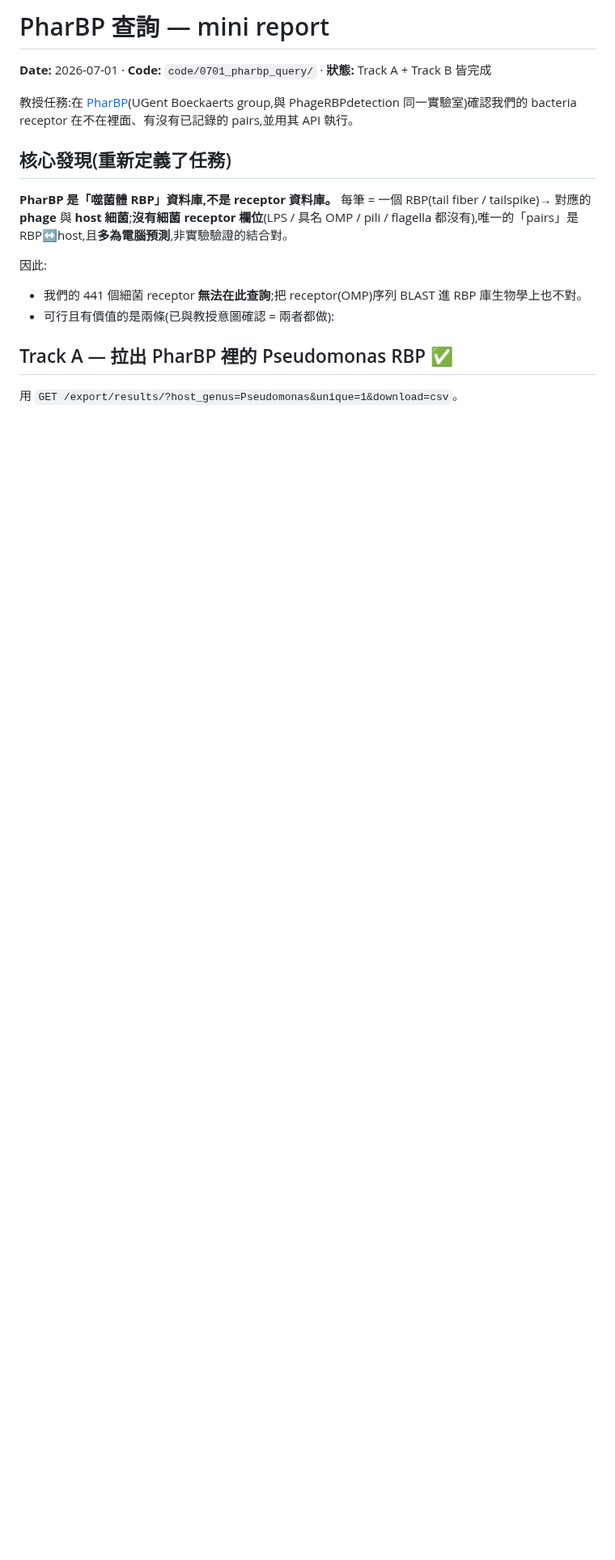
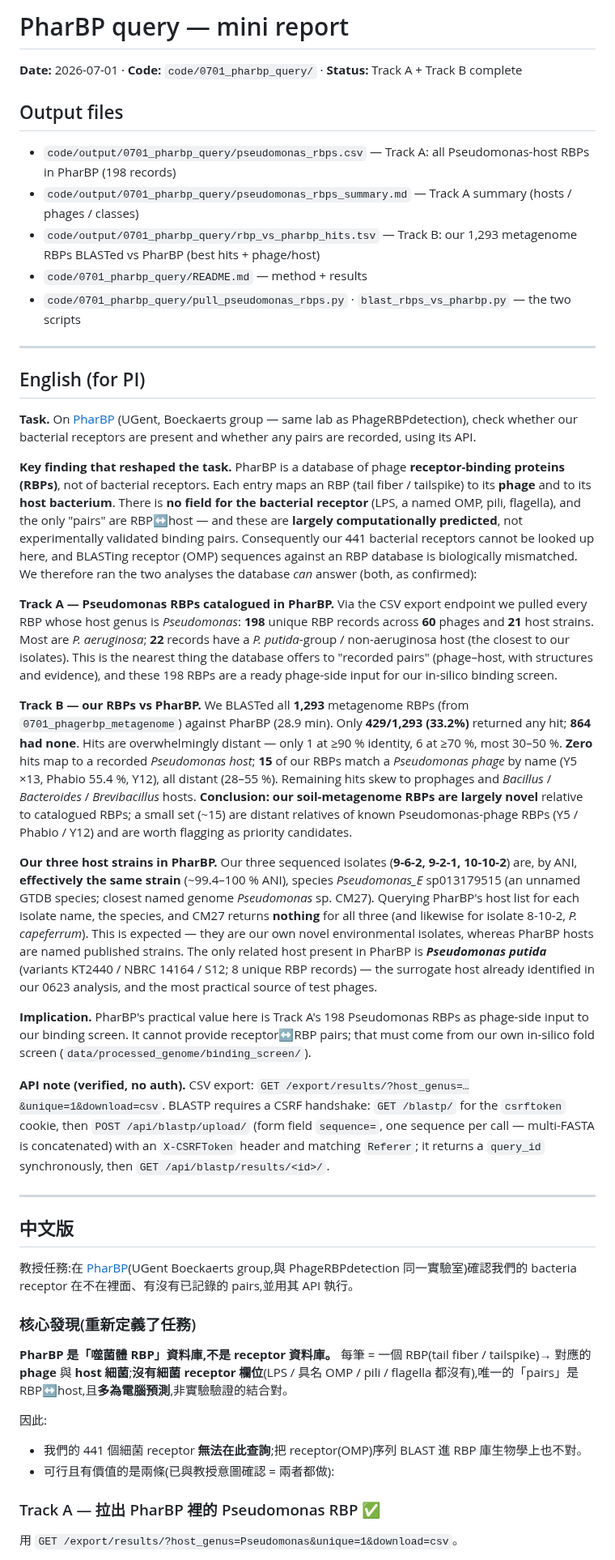
Before and after one commit to A1ex-Ch3n/igem-2026, a Markdown page: documents/2026-07-01_pharbp_query_report.md, the part around one of its changes. Shown at 81% size. Rendered like a GitHub page; blank space fills up the shorter version.

Commit message:
docs(0701): add output-file list + English (PI) version to PharBP report
Co-Authored-By: Claude Fable 5 <noreply@anthropic.com>

```diff
--- a/documents/2026-07-01_pharbp_query_report.md
+++ b/documents/2026-07-01_pharbp_query_report.md
@@ -1,11 +1,68 @@
-# PharBP 查詢 — mini report
+# PharBP query — mini report
 
-**Date:** 2026-07-01 · **Code:** `code/0701_pharbp_query/` · **狀態:** Track A + Track B 皆完成
+**Date:** 2026-07-01 · **Code:** `code/0701_pharbp_query/` · **Status:** Track A + Track B complete
+
+## Output files
+- `code/output/0701_pharbp_query/pseudomonas_rbps.csv` — Track A: all Pseudomonas-host RBPs in PharBP (198 records)
+- `code/output/0701_pharbp_query/pseudomonas_rbps_summary.md` — Track A summary (hosts / phages / classes)
+- `code/output/0701_pharbp_query/rbp_vs_pharbp_hits.tsv` — Track B: our 1,293 metagenome RBPs BLASTed vs PharBP (best hits + phage/host)
+- `code/0701_pharbp_query/README.md` — method + results
+- `code/0701_pharbp_query/pull_pseudomonas_rbps.py` · `blast_rbps_vs_pharbp.py` — the two scripts
+
+---
+
+## English (for PI)
+
+**Task.** On [PharBP](https://pharbp.ugent.be/) (UGent, Boeckaerts group — same lab as PhageRBPdetection),
+check whether our bacterial receptors are present and whether any pairs are recorded, using its API.
+
+**Key finding that reshaped the task.** PharBP is a database of phage **receptor-binding proteins (RBPs)**,
+not of bacterial receptors. Each entry maps an RBP (tail fiber / tailspike) to its **phage** and to its
+**host bacterium**. There is **no field for the bacterial receptor** (LPS, a named OMP, pili, flagella), and
+the only "pairs" are RBP↔host — and these are **largely computationally predicted**, not experimentally
+validated binding pairs. Consequently our 441 bacterial receptors cannot be looked up here, and BLASTing
+receptor (OMP) sequences against an RBP database is biologically mismatched. We therefore ran the two
+analyses the database *can* answer (both, as confirmed):
+
+**Track A — Pseudomonas RBPs catalogued in PharBP.** Via the CSV export endpoint we pulled every RBP whose
+host genus is *Pseudomonas*: **198** unique RBP records across **60** phages and **21** host strains. Most are
+*P. aeruginosa*; **22** records have a *P. putida*-group / non-aeruginosa host (the closest to our isolates).
+This is the nearest thing the database offers to "recorded pairs" (phage–host, with structures and evidence),
+and these 198 RBPs are a ready phage-side input for our in-silico binding screen.
+
+**Track B — our RBPs vs PharBP.** We BLASTed all **1,293** metagenome RBPs (from `0701_phagerbp_metagenome`)
+against PharBP (28.9 min). Only **429/1,293 (33.2%)** returned any hit; **864 had none**. Hits are overwhelmingly
+distant — only 1 at ≥90 % identity, 6 at ≥70 %, most 30–50 %. **Zero** hits map to a recorded *Pseudomonas host*;
+**15** of our RBPs match a *Pseudomonas phage* by name (Y5 ×13, Phabio 55.4 %, Y12), all distant (28–55 %).
+Remaining hits skew to prophages and *Bacillus* / *Bacteroides* / *Brevibacillus* hosts. **Conclusion: our
+soil-metagenome RBPs are largely novel** relative to catalogued RBPs; a small set (~15) are distant relatives
+of known Pseudomonas-phage RBPs (Y5 / Phabio / Y12) and are worth flagging as priority candidates.
+
+**Our three host strains in PharBP.** Our three sequenced isolates (**9-6-2, 9-2-1, 10-10-2**) are, by ANI,
+**effectively the same strain** (~99.4–100 % ANI), species *Pseudomonas_E* sp013179515 (an unnamed GTDB species;
+closest named genome *Pseudomonas* sp. CM27). Querying PharBP's host list for each isolate name, the species,
+and CM27 returns **nothing** for all three (and likewise for isolate 8-10-2, *P. capeferrum*). This is expected —
+they are our own novel environmental isolates, whereas PharBP hosts are named published strains. The only
+related host present in PharBP is ***Pseudomonas putida*** (variants KT2440 / NBRC 14164 / S12; 8 unique RBP
+records) — the surrogate host already identified in our 0623 analysis, and the most practical source of test phages.
+
+**Implication.** PharBP's practical value here is Track A's 198 Pseudomonas RBPs as phage-side input to our
+binding screen. It cannot provide receptor↔RBP pairs; that must come from our own in-silico fold screen
+(`data/processed_genome/binding_screen/`).
+
+**API note (verified, no auth).** CSV export: `GET /export/results/?host_genus=…&unique=1&download=csv`.
+BLASTP requires a CSRF handshake: `GET /blastp/` for the `csrftoken` cookie, then `POST /api/blastp/upload/`
+(form field `sequence=`, one sequence per call — multi-FASTA is concatenated) with an `X-CSRFToken` header and
+matching `Referer`; it returns a `query_id` synchronously, then `GET /api/blastp/results/<id>/`.
+
+---
+
+## 中文版
 
 教授任務:在 [PharBP](https://pharbp.ugent.be/)(UGent Boeckaerts group,與 PhageRBPdetection
 同一實驗室)確認我們的 bacteria receptor 在不在裡面、有沒有已記錄的 pairs,並用其 API 執行。
 
-## 核心發現(重新定義了任務)
+### 核心發現(重新定義了任務)
 **PharBP 是「噬菌體 RBP」資料庫,不是 receptor 資料庫。** 每筆 = 一個 RBP(tail fiber /
 tailspike)→ 對應的 **phage** 與 **host 細菌**;**沒有細菌 receptor 欄位**(LPS / 具名 OMP /
 pili / flagella 都沒有),唯一的「pairs」是 RBP↔host,且**多為電腦預測**,非實驗驗證的結合對。
@@ -14,7 +71,7 @@ pili / flagella 都沒有),唯一的「pairs」是 RBP↔host,且**多為電腦
 - 我們的 441 個細菌 receptor **無法在此查詢**;把 receptor(OMP)序列 BLAST 進 RBP 庫生物學上也不對。
 - 可行且有價值的是兩條(已與教授意圖確認 = 兩者都做):
 
-## Track A — 拉出 PharBP 裡的 Pseudomonas RBP ✅
+### Track A — 拉出 PharBP 裡的 Pseudomonas RBP ✅
 用 `GET /export/results/?host_genus=Pseudomonas&unique=1&download=csv`。
 
 - **198** 個去冗餘 RBP 記錄、**60** 個 phage、**21** 個 host strain。
```
Also changed, not shown: other parts of documents/2026-07-01_pharbp_query_report.md (+5 -5 lines).
